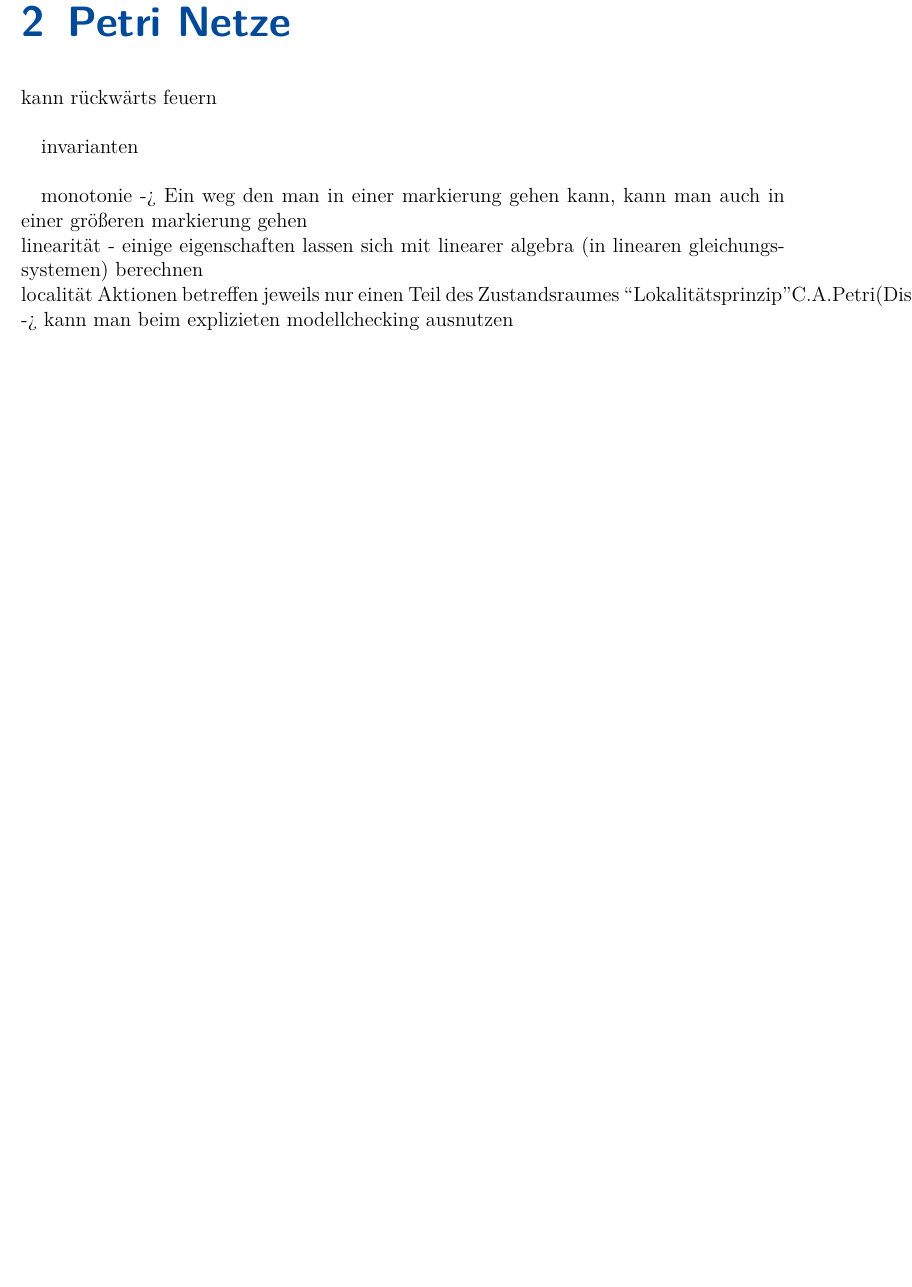
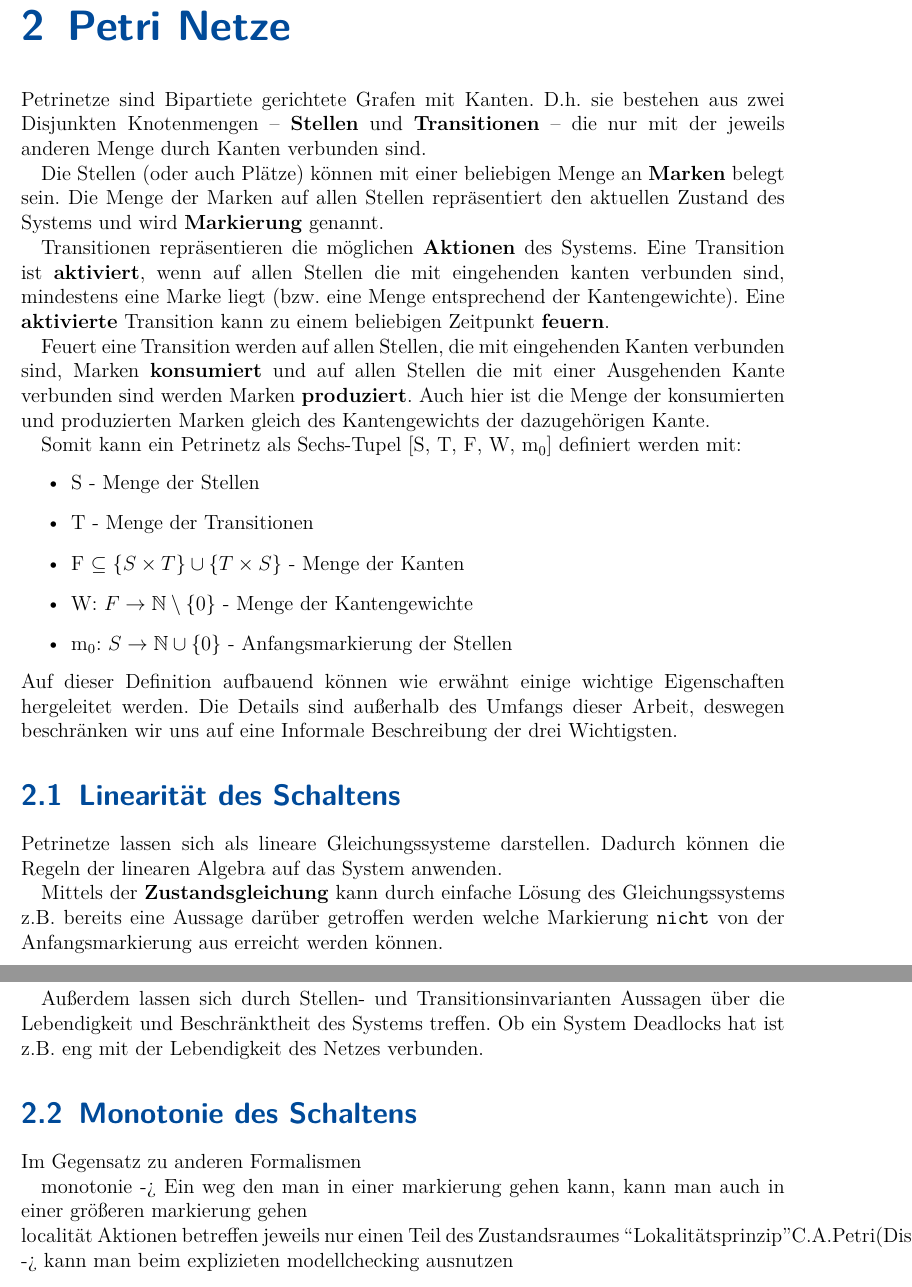
Before and after one commit to Skasselbard/PetrinetzVerifikation, a LaTeX thesis (main.tex, which reads chapters/02Petrinetze.tex): part of page 5 of 9 before the commit and two parts of pages 5 and 6 of 10 after it, the two joined at a grey line, cut so that both start at the same text, the shorter picture padded with empty space. Compiled offline with pdfLaTeX; an older LaTeX class or package is replaced by its successor.

Commit message:
kapitel 2

```diff
--- a/chapters/02Petrinetze.tex
+++ b/chapters/02Petrinetze.tex
@@ -2,12 +2,43 @@
 
 
 \chapter{Petri Netze}
+Petrinetze sind Bipartiete gerichtete Grafen mit Kanten.
+D.h. sie bestehen aus zwei Disjunkten Knotenmengen -- \textbf{Stellen} und \textbf{Transitionen} -- die nur mit der jeweils anderen Menge durch Kanten verbunden sind.
 
-kann rückwärts feuern\\
+Die Stellen (oder auch Plätze) können mit einer beliebigen Menge an \textbf{Marken} belegt sein.
+Die Menge der Marken auf allen Stellen repräsentiert den aktuellen Zustand des Systems und wird \textbf{Markierung} genannt.
 
-invarianten\\
+Transitionen repräsentieren die möglichen \textbf{Aktionen} des Systems.
+Eine Transition ist \textbf{aktiviert}, wenn auf allen Stellen die mit eingehenden kanten verbunden sind, mindestens eine Marke liegt (bzw. eine Menge entsprechend der Kantengewichte).
+Eine \textbf{aktivierte} Transition kann zu einem beliebigen Zeitpunkt \textbf{feuern}.
+
+Feuert eine Transition werden auf allen Stellen, die mit eingehenden Kanten verbunden sind, Marken \textbf{konsumiert} und auf allen Stellen die mit einer Ausgehenden Kante verbunden sind werden Marken \textbf{produziert}.
+Auch hier ist die Menge der konsumierten und produzierten Marken gleich des Kantengewichts der dazugehörigen Kante.
+
+Somit kann ein Petrinetz als Sechs-Tupel [S, T, F, W, m\textsubscript{0}] definiert werden mit:
+\begin{itemize}
+    \item S - Menge der Stellen
+    \item T - Menge der Transitionen
+    \item F $\subseteq \{ S \times T \} \cup \{ T \times S \}$ - Menge der Kanten
+    \item W: $ F \to \mathbb{N} \setminus \{0\}$ - Menge der Kantengewichte
+    \item m\textsubscript{0}: $S \to \mathbb{N} \cup \{0\}$ - Anfangsmarkierung der Stellen
+\end{itemize}
+Auf dieser Definition aufbauend können wie erwähnt einige wichtige Eigenschaften hergeleitet werden.
+Die Details sind außerhalb des Umfangs dieser Arbeit, deswegen beschränken wir uns auf eine Informale Beschreibung der drei Wichtigsten.
+
+\section{Linearität des Schaltens}
+Petrinetze lassen sich als lineare Gleichungssysteme darstellen.
+Dadurch können die Regeln der linearen Algebra auf das System anwenden.
+
+Mittels der \textbf{Zustandsgleichung} kann durch einfache Lösung des Gleichungssystems z.B. bereits eine Aussage darüber getroffen werden welche Markierung \texttt{nicht} von der Anfangsmarkierung aus erreicht werden können.
+
+Außerdem lassen sich durch Stellen- und Transitionsinvarianten Aussagen über die Lebendigkeit und Beschränktheit des Systems treffen.
+Ob ein System Deadlocks hat ist z.B. eng mit der Lebendigkeit des Netzes verbunden.
+
+\section{Monotonie des Schaltens}
+Im Gegensatz zu anderen Formalismen
+
 
 monotonie -> Ein weg den man in einer markierung gehen kann, kann man auch in einer größeren markierung gehen\\
-linearität - einige eigenschaften lassen sich mit linearer algebra (in linearen gleichungssystemen) berechnen\\
 localität Aktionen betreffen jeweils nur einen Teil des Zustandsraumes “Lokalitätsprinzip" C.A.Petri(Diss.1962)\\
 -> kann man beim explizieten modellchecking ausnutzen\\
```
Also changed, not shown: main.pdf.
